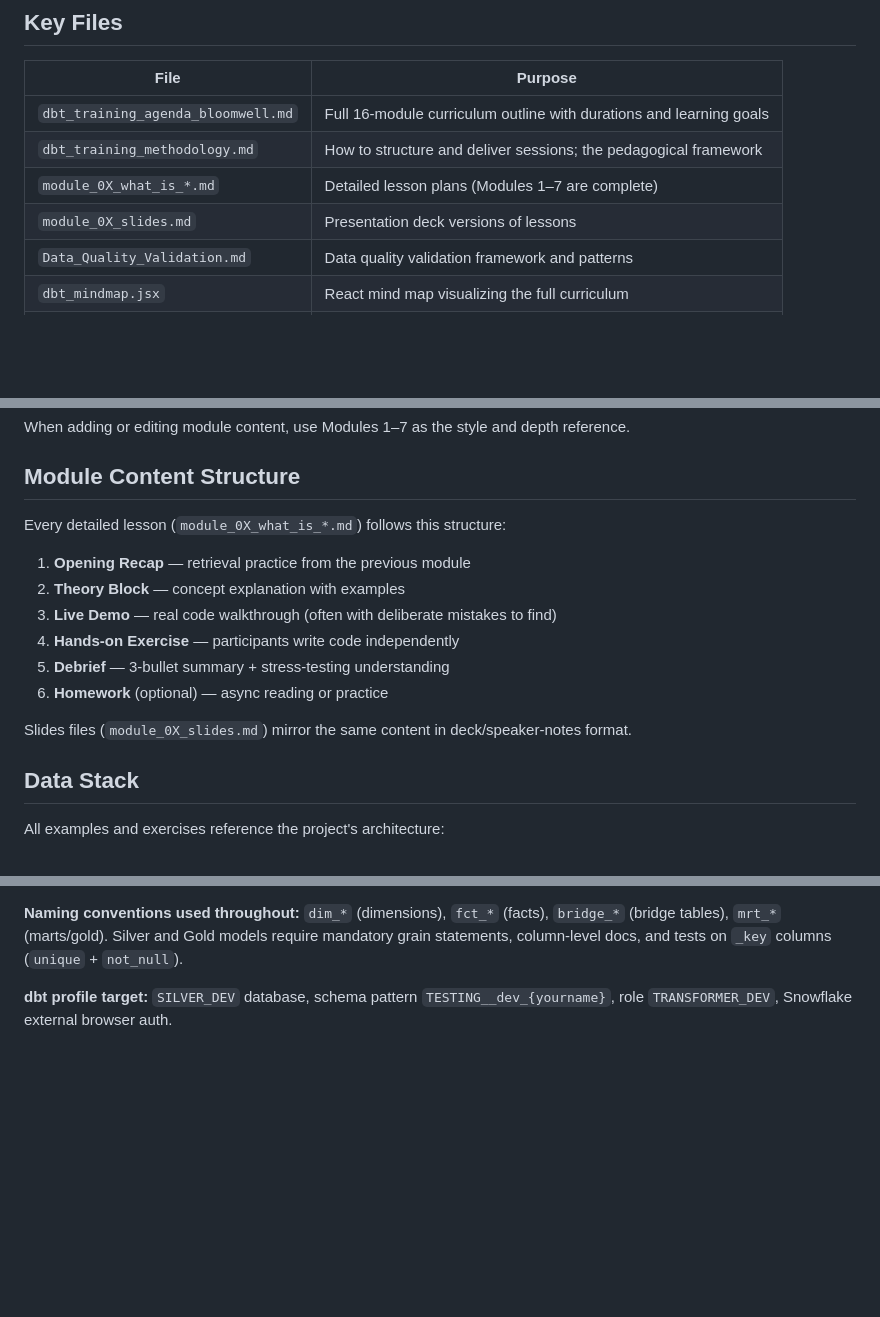
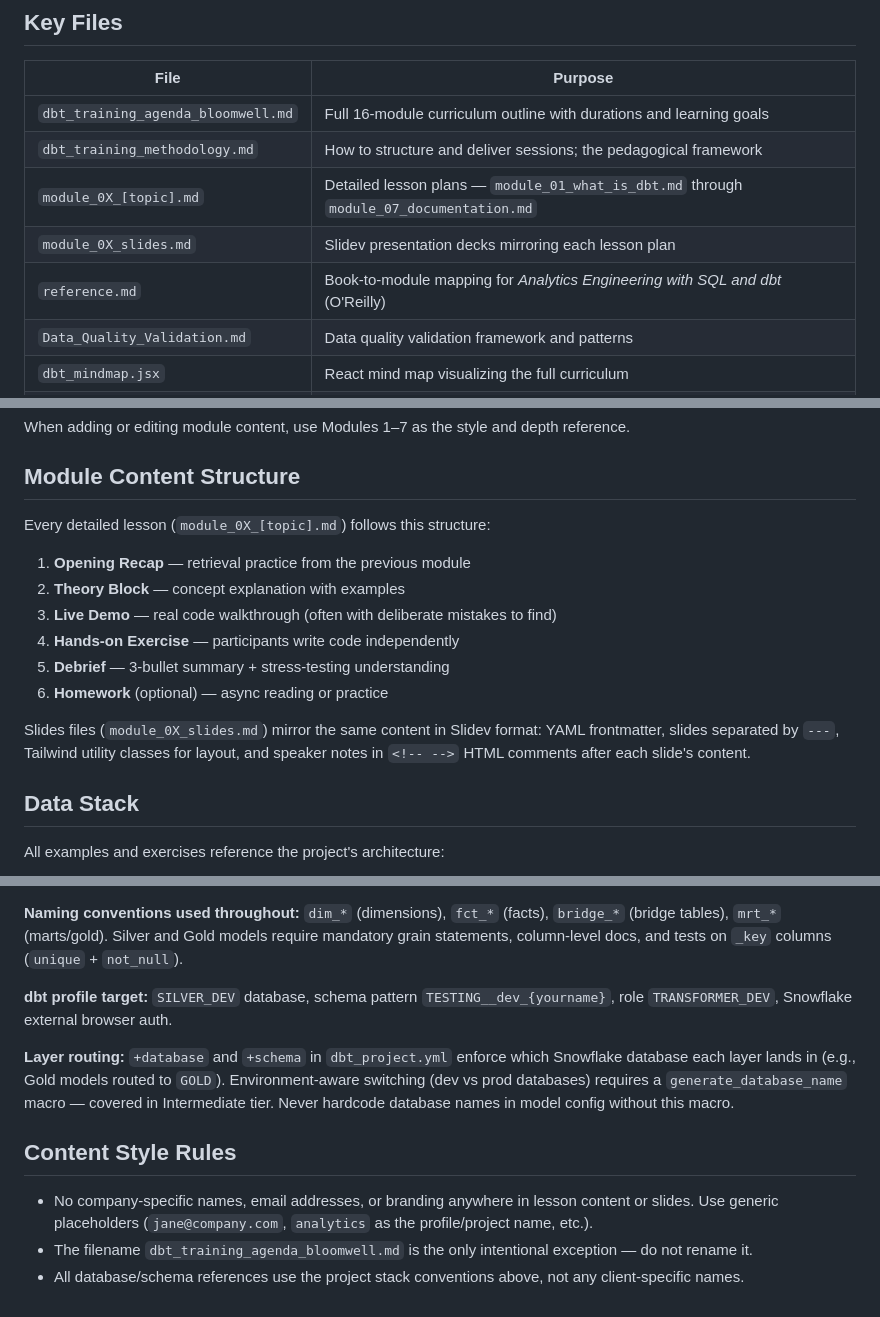
Before and after one commit to ThorstenWeberGER/dbt-training, a Markdown page: CLAUDE.md, 3 parts joined by grey strips. Drawn GitHub-style; blank space fills up the shorter version.

Commit message:
Improve CLAUDE.md with accurate file patterns and missing context
- Fix module file naming: module_0X_[topic].md (not module_0X_what_is_*.md;
  only module 01 has that form)
- Add reference.md to key files table (book-to-module mapping)
- Document Slidev format for slides files (frontmatter, ---, speaker notes)
- Add layer routing section covering +database/+schema and the
  generate_database_name macro forward reference
- Add content style rules section: no company names/branding, generic
  placeholders, agenda filename exception

https://claude.ai/code/session_01BmJERUf7ohAbaC8SG8iCu3

```diff
--- a/CLAUDE.md
+++ b/CLAUDE.md
@@ -16,8 +16,9 @@ There are no build, test, or lint commands. The repository contains only markdow
 |------|---------|
 | `dbt_training_agenda_bloomwell.md` | Full 16-module curriculum outline with durations and learning goals |
 | `dbt_training_methodology.md` | How to structure and deliver sessions; the pedagogical framework |
-| `module_0X_what_is_*.md` | Detailed lesson plans (Modules 1–7 are complete) |
-| `module_0X_slides.md` | Presentation deck versions of lessons |
+| `module_0X_[topic].md` | Detailed lesson plans — `module_01_what_is_dbt.md` through `module_07_documentation.md` |
+| `module_0X_slides.md` | Slidev presentation decks mirroring each lesson plan |
+| `reference.md` | Book-to-module mapping for *Analytics Engineering with SQL and dbt* (O'Reilly) |
 | `Data_Quality_Validation.md` | Data quality validation framework and patterns |
 | `dbt_mindmap.jsx` | React mind map visualizing the full curriculum |
 | `dbt_quality_validation.tsx` | React UI component for demonstrating validation patterns |
@@ -34,7 +35,7 @@ When adding or editing module content, use Modules 1–7 as the style and depth
 
 ## Module Content Structure
 
-Every detailed lesson (`module_0X_what_is_*.md`) follows this structure:
+Every detailed lesson (`module_0X_[topic].md`) follows this structure:
 
 1. **Opening Recap** — retrieval practice from the previous module
 2. **Theory Block** — concept explanation with examples
@@ -43,7 +44,7 @@ Every detailed lesson (`module_0X_what_is_*.md`) follows this structure:
 5. **Debrief** — 3-bullet summary + stress-testing understanding
 6. **Homework** (optional) — async reading or practice
 
-Slides files (`module_0X_slides.md`) mirror the same content in deck/speaker-notes format.
+Slides files (`module_0X_slides.md`) mirror the same content in Slidev format: YAML frontmatter, slides separated by `---`, Tailwind utility classes for layout, and speaker notes in `<!-- -->` HTML comments after each slide's content.
 
 ## Data Stack
 
@@ -61,3 +62,11 @@ HubSpot / Source Systems
 **Naming conventions used throughout:** `dim_*` (dimensions), `fct_*` (facts), `bridge_*` (bridge tables), `mrt_*` (marts/gold). Silver and Gold models require mandatory grain statements, column-level docs, and tests on `_key` columns (`unique` + `not_null`).
 
 **dbt profile target:** `SILVER_DEV` database, schema pattern `TESTING__dev_{yourname}`, role `TRANSFORMER_DEV`, Snowflake external browser auth.
+
+**Layer routing:** `+database` and `+schema` in `dbt_project.yml` enforce which Snowflake database each layer lands in (e.g., Gold models routed to `GOLD`). Environment-aware switching (dev vs prod databases) requires a `generate_database_name` macro — covered in Intermediate tier. Never hardcode database names in model config without this macro.
+
+## Content Style Rules
+
+- No company-specific names, email addresses, or branding anywhere in lesson content or slides. Use generic placeholders (`jane@company.com`, `analytics` as the profile/project name, etc.).
+- The filename `dbt_training_agenda_bloomwell.md` is the only intentional exception — do not rename it.
+- All database/schema references use the project stack conventions above, not any client-specific names.
```
